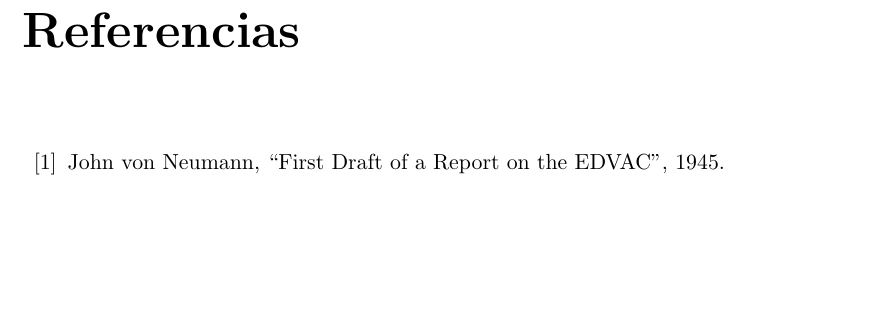
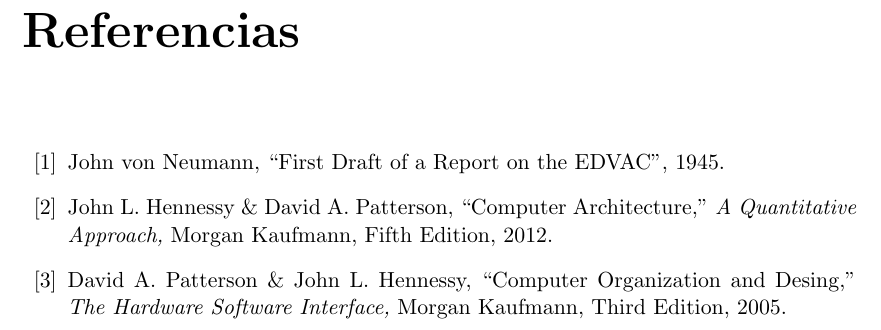
Before and after one commit to ilesser/xfire, a LaTeX thesis (digital/xfire_core/docs/thesis/tesis/latex/tesis.tex, which reads digital/xfire_core/docs/thesis/tesis/latex/bibliografia.tex): part of page 65 of 67, cut so that both start at the same text, the shorter picture padded with empty space. The pictures show the PDF file digital/xfire_core/docs/thesis/tesis/pdf/tesis.pdf that the author committed with the source.

Commit message:
[xfire_core] Thesis chapter 2 in progress.

```diff
--- a/digital/xfire_core/docs/thesis/tesis/latex/bibliografia.tex
+++ b/digital/xfire_core/docs/thesis/tesis/latex/bibliografia.tex
@@ -1,6 +1,13 @@
 \begin{thebibliography}{99}
 
-\bibitem{vonNeumann} John von Neumann, ``First Draft of a Report on the EDVAC'', 1945.
+\bibitem{vonNeumann} John von Neumann, ``First Draft of a Report on the EDVAC'',
+1945.
+\bibitem{caaqa} John L. Hennessy \& David A. Patterson, ``Computer
+Architecture,'' \emph{A Quantitative Approach,} Morgan Kaufmann, Fifth Edition,
+2012.
+\bibitem{coadthsi} David A. Patterson \& John L. Hennessy, ``Computer
+Organization and Desing,'' \emph{The Hardware Software Interface,} Morgan
+Kaufmann, Third Edition, 2005.
 
 % \bibitem{Mohammadi} Abbas Mohammadi \& Fadhel M. Ghannouchi, ``RF Transceiver Design for MIMO Wireless Communications'', Springer, p1-5, 2012.
 % \bibitem{Paulraj} Paulraj, A., Nabar, R., Gore, D., ``Introduction to Space-Time Wireless Communications''. Cambridge University Press, 2003.
```
Also changed, not shown: digital/xfire_core/docs/thesis/tesis/latex/cap02.tex (+10 -3 lines), digital/xfire_core/docs/thesis/tesis/pdf/tesis.pdf.
